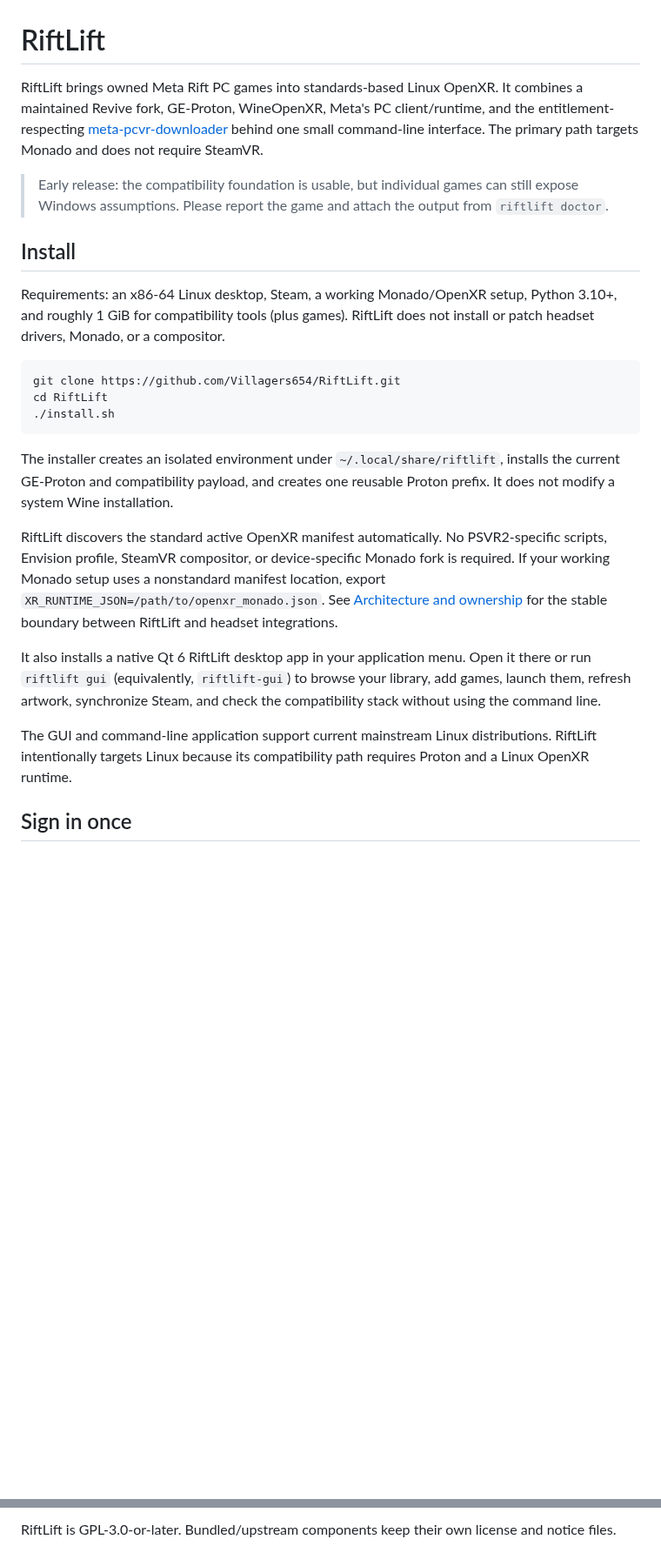
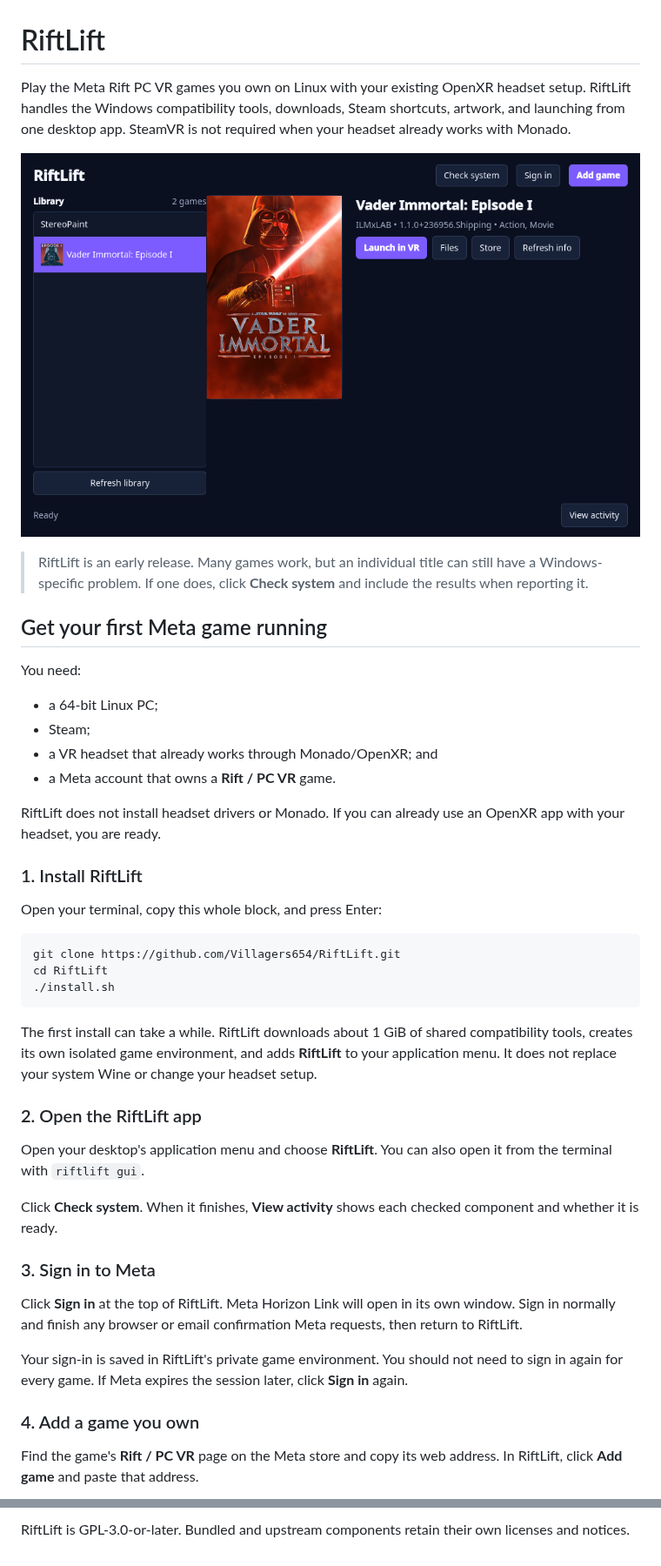
Before and after one commit to Villagers654/RiftLift, a Markdown page: README.md, 2 parts joined by grey strips. Shown at 87% size. Drawn GitHub-style; pictures changed too: docs/images/riftlift-library.png (added); blank space fills up the shorter version.

````diff
--- a/README.md
+++ b/README.md
@@ -1,21 +1,31 @@
 # RiftLift
 
-RiftLift brings owned Meta Rift PC games into standards-based Linux OpenXR. It
-combines a maintained Revive fork, GE-Proton, WineOpenXR, Meta's PC
-client/runtime, and the entitlement-respecting
-[meta-pcvr-downloader](https://github.com/Villagers654/meta-pcvr-downloader)
-behind one small command-line interface. The primary path targets Monado and
-does not require SteamVR.
+Play the Meta Rift PC VR games you own on Linux with your existing OpenXR
+headset setup. RiftLift handles the Windows compatibility tools, downloads,
+Steam shortcuts, artwork, and launching from one desktop app. SteamVR is not
+required when your headset already works with Monado.
 
-> Early release: the compatibility foundation is usable, but individual games
-> can still expose Windows assumptions. Please report the game and attach the
-> output from `riftlift doctor`.
+![RiftLift showing an installed Meta Rift library](docs/images/riftlift-library.png)
 
-## Install
+> RiftLift is an early release. Many games work, but an individual title can
+> still have a Windows-specific problem. If one does, click **Check system** and
+> include the results when reporting it.
 
-Requirements: an x86-64 Linux desktop, Steam, a working Monado/OpenXR setup,
-Python 3.10+, and roughly 1 GiB for compatibility tools (plus games). RiftLift
-does not install or patch headset drivers, Monado, or a compositor.
+## Get your first Meta game running
+
+You need:
+
+- a 64-bit Linux PC;
+- Steam;
+- a VR headset that already works through Monado/OpenXR; and
+- a Meta account that owns a **Rift / PC VR** game.
+
+RiftLift does not install headset drivers or Monado. If you can already use an
+OpenXR app with your headset, you are ready.
+
+### 1. Install RiftLift
+
+Open your terminal, copy this whole block, and press Enter:
 
 ```bash
 git clone https://github.com/Villagers654/RiftLift.git
@@ -23,25 +33,31 @@ cd RiftLift
 ./install.sh
 ```
 
-The installer creates an isolated environment under
-`~/.local/share/riftlift`, installs the current GE-Proton and compatibility
-payload, and creates one reusable Proton prefix. It does not modify a system
-Wine installation.
+The first install can take a while. RiftLift downloads about 1 GiB of shared
+compatibility tools, creates its own isolated game environment, and adds
+**RiftLift** to your application menu. It does not replace your system Wine or
+change your headset setup.
 
-RiftLift discovers the standard active OpenXR manifest automatically. No
-PSVR2-specific scripts, Envision profile, SteamVR compositor, or device-specific
-Monado fork is required. If your working Monado setup uses a nonstandard
-manifest location, export `XR_RUNTIME_JSON=/path/to/openxr_monado.json`.
-See [Architecture and ownership](docs/ARCHITECTURE.md) for the stable boundary
-between RiftLift and headset integrations.
+### 2. Open the RiftLift app
 
-It also installs a native Qt 6 RiftLift desktop app in your application menu. Open
-it there or run `riftlift gui` (equivalently, `riftlift-gui`) to browse your
-library, add games, launch them, refresh artwork, synchronize Steam, and check
-the compatibility stack without using the command line.
+Open your desktop's application menu and choose **RiftLift**. You can also open
+it from the terminal with `riftlift gui`.
 
-The GUI and command-line application support current mainstream Linux
-distributions. RiftLift intentionally targets Linux because its compatibility
-path requires Proton and a Linux OpenXR runtime.
+Click **Check system**. When it finishes, **View activity** shows each checked
+component and whether it is ready.
 
-## Sign in once
+### 3. Sign in to Meta
+
+Click **Sign in** at the top of RiftLift. Meta Horizon Link will open in its own
+window. Sign in normally and finish any browser or email confirmation Meta
+requests, then return to RiftLift.
+
+Your sign-in is saved in RiftLift's private game environment. You should not
+need to sign in again for every game. If Meta expires the session later, click
+**Sign in** again.
+
+### 4. Add a game you own
+
+Find the game's **Rift / PC VR** page on the Meta store and copy its web
+address. In RiftLift, click **Add game** and paste that address.
+
@@ -155,3 +243,3 @@ before an atomic replacement.
 
-RiftLift is GPL-3.0-or-later. Bundled/upstream components keep their own license
-and notice files.
+RiftLift is GPL-3.0-or-later. Bundled and upstream components retain their own
+licenses and notices.
````
Also changed, not shown: other parts of README.md (+150 -78 lines), docs/images/riftlift-add-game.png (added), 3 other files.
